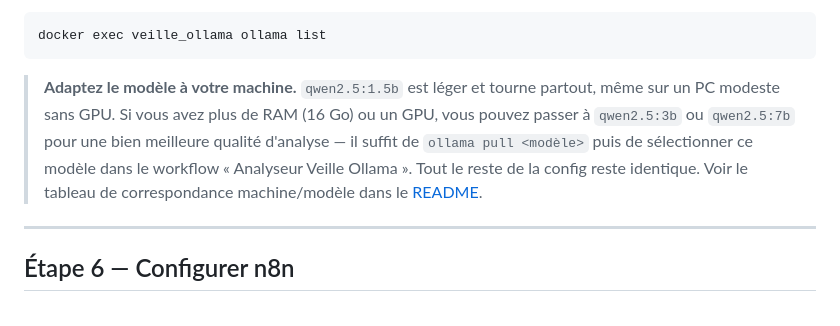
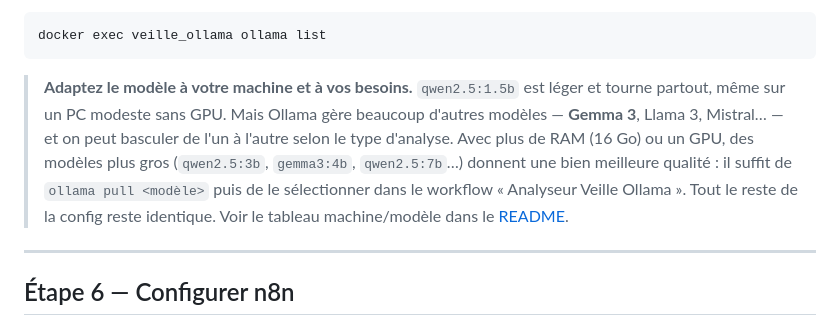
Before and after one commit to ChrisAutodidacte/auto-veille-n8n-ia-local, a Markdown page: docs/tutoriel-installation.md, the part around the change. Rendered like a GitHub page.

````diff
--- a/docs/tutoriel-installation.md
+++ b/docs/tutoriel-installation.md
@@ -116,12 +116,14 @@ Le téléchargement (~1 Go) prend 1 à 3 minutes. Pour vérifier :
 docker exec veille_ollama ollama list
 ```
 
-> **Adaptez le modèle à votre machine.** `qwen2.5:1.5b` est léger et tourne partout,
-> même sur un PC modeste sans GPU. Si vous avez plus de RAM (16 Go) ou un GPU, vous
-> pouvez passer à `qwen2.5:3b` ou `qwen2.5:7b` pour une bien meilleure qualité
-> d'analyse — il suffit de `ollama pull <modèle>` puis de sélectionner ce modèle dans
-> le workflow « Analyseur Veille Ollama ». Tout le reste de la config reste identique.
-> Voir le tableau de correspondance machine/modèle dans le [README](../README.md#-choisir-son-modèle-dia-selon-sa-machine).
+> **Adaptez le modèle à votre machine et à vos besoins.** `qwen2.5:1.5b` est léger et
+> tourne partout, même sur un PC modeste sans GPU. Mais Ollama gère beaucoup d'autres
+> modèles — **Gemma 3**, Llama 3, Mistral… — et on peut basculer de l'un à l'autre selon
+> le type d'analyse. Avec plus de RAM (16 Go) ou un GPU, des modèles plus gros
+> (`qwen2.5:3b`, `gemma3:4b`, `qwen2.5:7b`…) donnent une bien meilleure qualité : il
+> suffit de `ollama pull <modèle>` puis de le sélectionner dans le workflow « Analyseur
+> Veille Ollama ». Tout le reste de la config reste identique. Voir le tableau
+> machine/modèle dans le [README](../README.md#-choisir-son-modèle-dia-selon-sa-machine).
 
 ---
 
````
Also changed, not shown: README.md (+14 -5 lines), docs/installation.md (+4 -2 lines).
